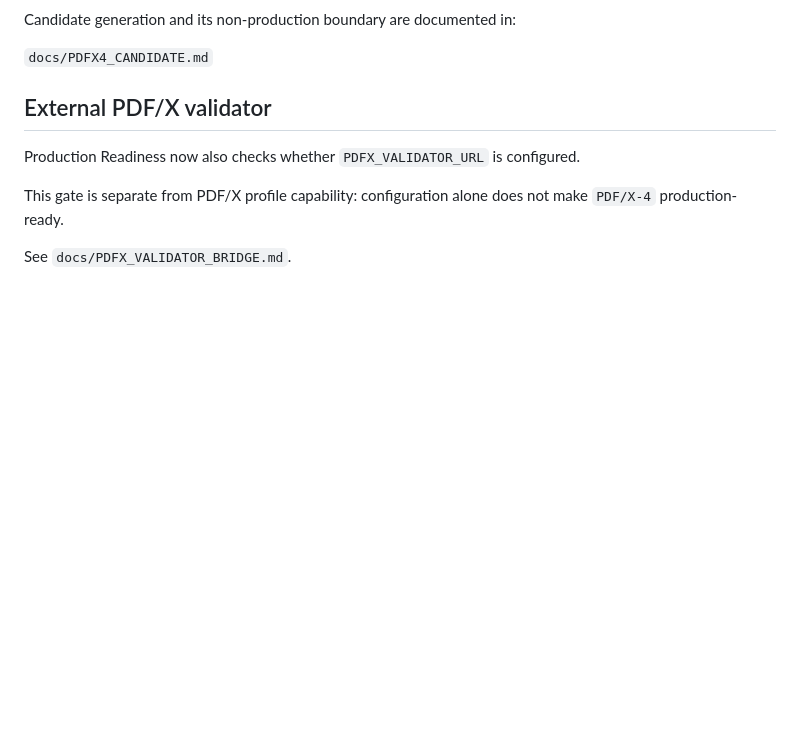
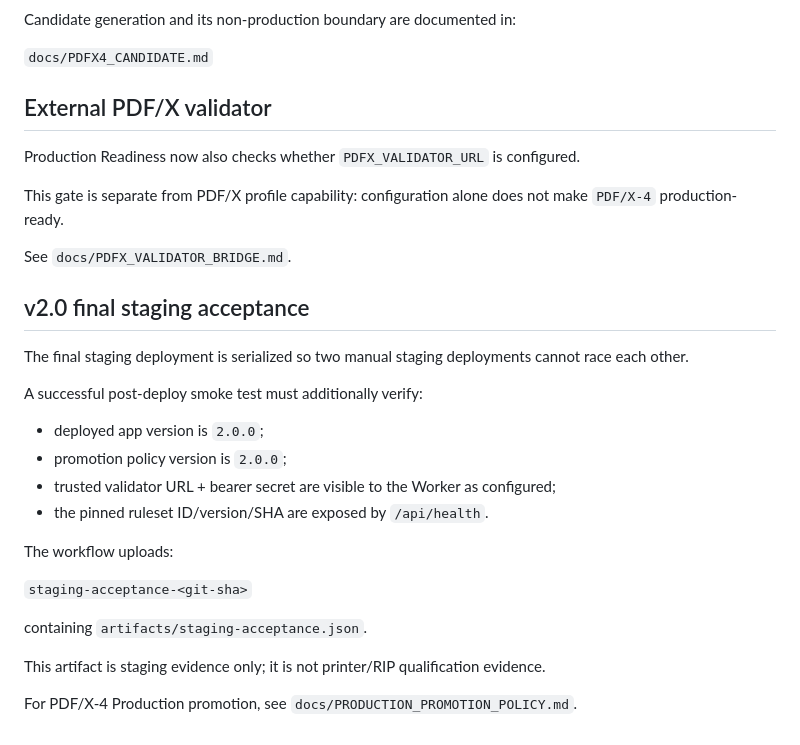
Before and after one commit to guodongbuding66-spec/carton-artwork-studio, a Markdown page: docs/STAGING_READINESS.md, the part around the change. Drawn GitHub-style; blank space fills up the shorter version.

Commit message:
docs(v2): define final staging acceptance evidence

```diff
--- a/docs/STAGING_READINESS.md
+++ b/docs/STAGING_READINESS.md
@@ -157,3 +157,25 @@ Production Readiness now also checks whether `PDFX_VALIDATOR_URL` is configured.
 This gate is separate from PDF/X profile capability: configuration alone does not make `PDF/X-4` production-ready.
 
 See `docs/PDFX_VALIDATOR_BRIDGE.md`.
+
+
+## v2.0 final staging acceptance
+
+The final staging deployment is serialized so two manual staging deployments cannot race each other.
+
+A successful post-deploy smoke test must additionally verify:
+
+- deployed app version is `2.0.0`;
+- promotion policy version is `2.0.0`;
+- trusted validator URL + bearer secret are visible to the Worker as configured;
+- the pinned ruleset ID/version/SHA are exposed by `/api/health`.
+
+The workflow uploads:
+
+`staging-acceptance-<git-sha>`
+
+containing `artifacts/staging-acceptance.json`.
+
+This artifact is staging evidence only; it is not printer/RIP qualification evidence.
+
+For PDF/X-4 Production promotion, see `docs/PRODUCTION_PROMOTION_POLICY.md`.
```
